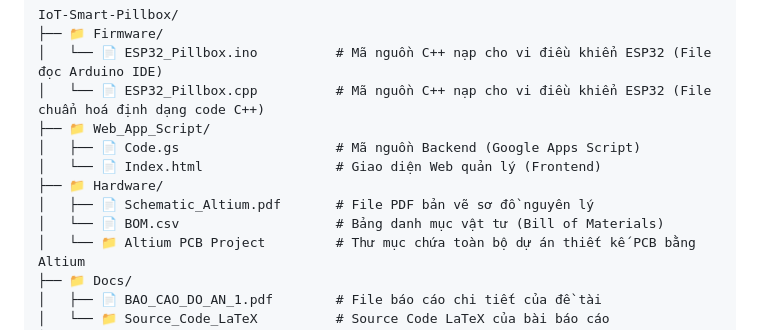
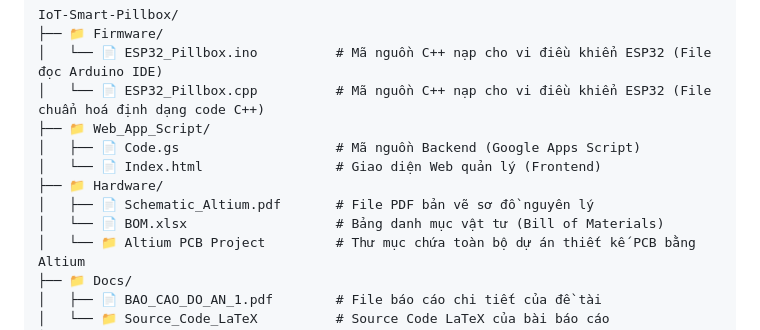
Before and after one commit to thuanmazda/Project-IoT-Smart-Pillbox, a Markdown page: README.md, the part around the change. GitHub-like rendering.

```diff
--- a/README.md
+++ b/README.md
@@ -32,7 +32,7 @@ IoT-Smart-Pillbox/
 │   └── 📄 Index.html                 # Giao diện Web quản lý (Frontend)
 ├── 📁 Hardware/
 │   ├── 📄 Schematic_Altium.pdf       # File PDF bản vẽ sơ đồ nguyên lý
-│   └── 📄 BOM.csv                    # Bảng danh mục vật tư (Bill of Materials)
+│   └── 📄 BOM.xlsx                   # Bảng danh mục vật tư (Bill of Materials)
 │   └── 📁 Altium PCB Project         # Thư mục chứa toàn bộ dự án thiết kế PCB bằng Altium
 ├── 📁 Docs/
 │   ├── 📄 BAO_CAO_DO_AN_1.pdf        # File báo cáo chi tiết của đề tài
```
